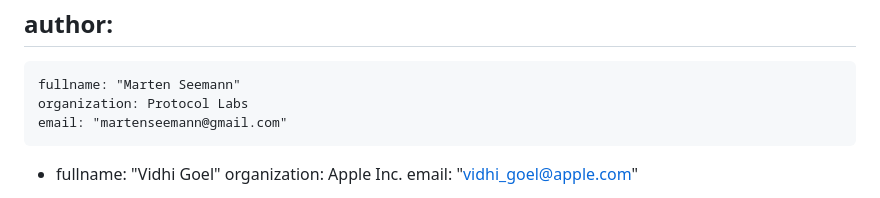
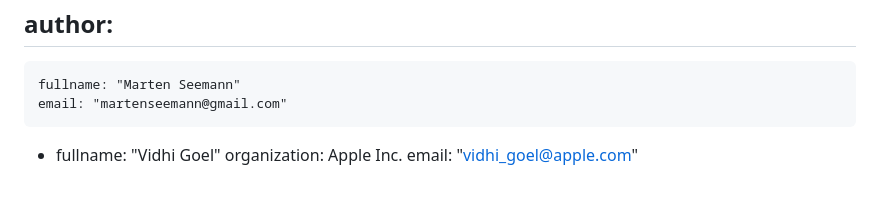
Before and after one commit to marten-seemann/draft-seemann-quic-accurate-ack-ecn, a Markdown page: draft-seemann-quic-accurate-ack-ecn.md, the part around the change. Drawn GitHub-style.

Commit message:
remove Marten's affiliation (#5)

```diff
--- a/draft-seemann-quic-accurate-ack-ecn.md
+++ b/draft-seemann-quic-accurate-ack-ecn.md
@@ -25,7 +25,6 @@ venue:
 author:
  -
     fullname: "Marten Seemann"
-    organization: Protocol Labs
     email: "martenseemann@gmail.com"
  -
     fullname: "Vidhi Goel"
```
